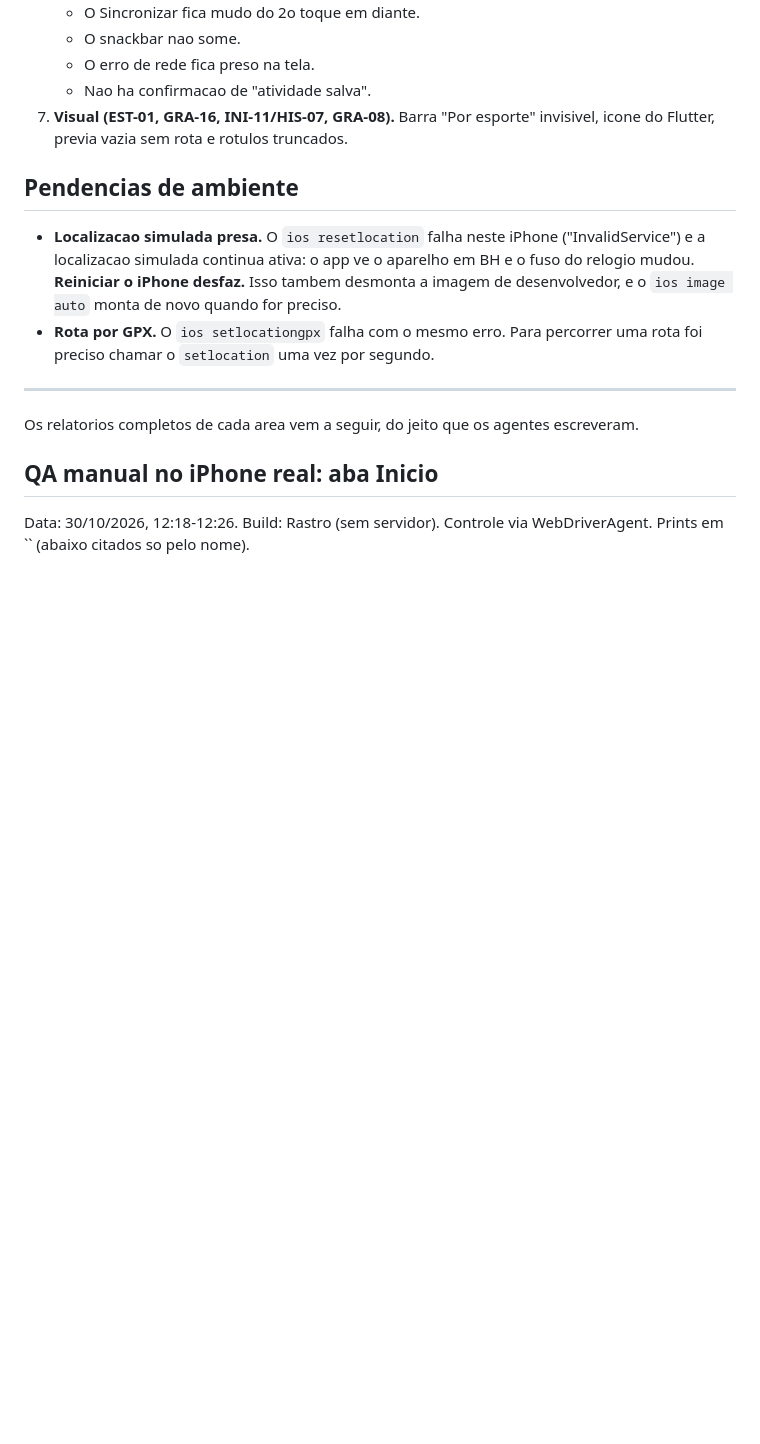
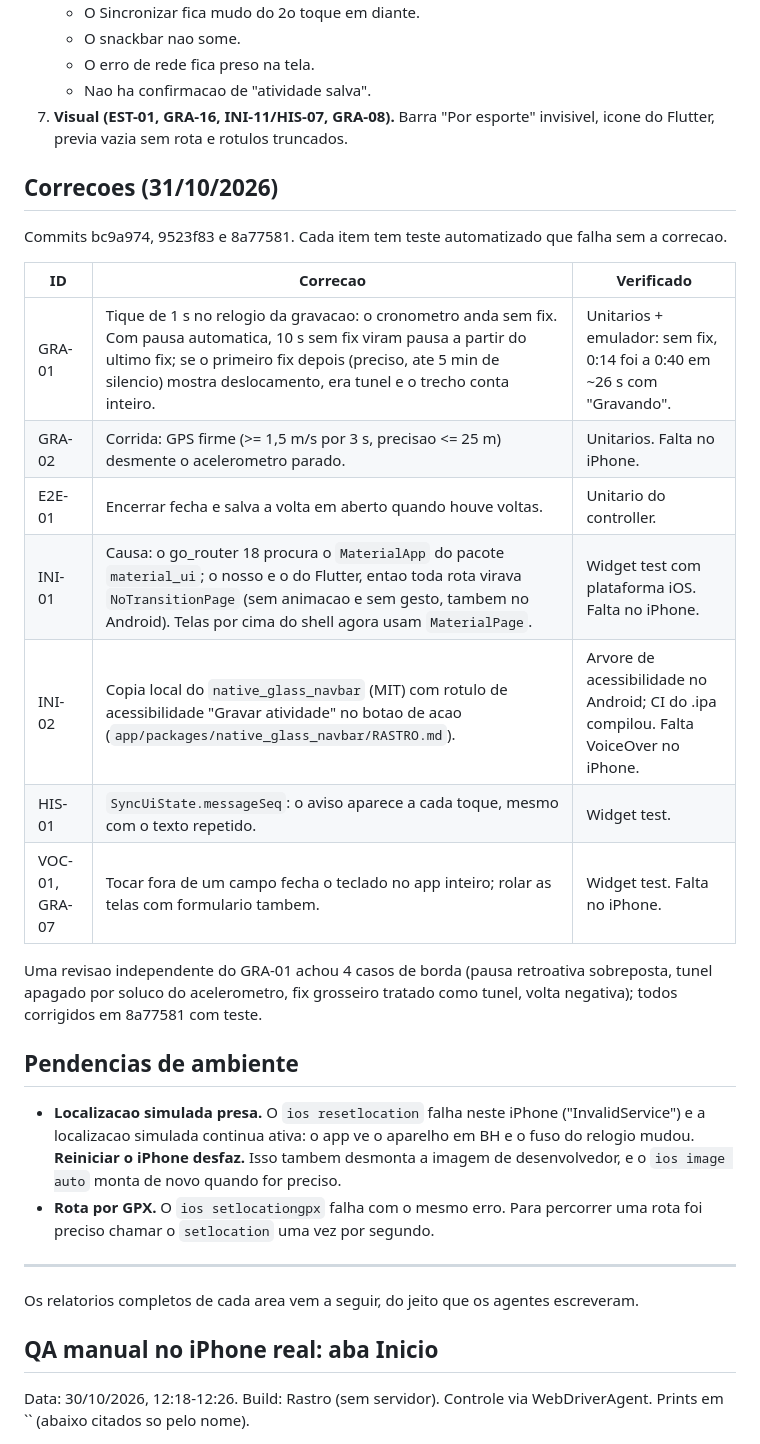
Before and after one commit to VgavaBR123/rastro, a Markdown page: app/testes/iphone-2026-10-30.md, the part around the change. Rendered like a GitHub page; blank space fills up the shorter version.

Commit message:
Teste no iPhone: registro das correcoes dos apontamentos altos
Co-Authored-By: Claude Opus 5.5 <noreply@anthropic.com>

```diff
--- a/app/testes/iphone-2026-10-30.md
+++ b/app/testes/iphone-2026-10-30.md
@@ -47,6 +47,22 @@ O app Rastro foi testado de ponta a ponta num iPhone real, controlado do Windows
    - O erro de rede fica preso na tela.
    - Nao ha confirmacao de "atividade salva".
 7. **Visual (EST-01, GRA-16, INI-11/HIS-07, GRA-08).** Barra "Por esporte" invisivel, icone do Flutter, previa vazia sem rota e rotulos truncados.
+
+## Correcoes (31/10/2026)
+
+Commits bc9a974, 9523f83 e 8a77581. Cada item tem teste automatizado que falha sem a correcao.
+
+| ID | Correcao | Verificado |
+|---|---|---|
+| GRA-01 | Tique de 1 s no relogio da gravacao: o cronometro anda sem fix. Com pausa automatica, 10 s sem fix viram pausa a partir do ultimo fix; se o primeiro fix depois (preciso, ate 5 min de silencio) mostra deslocamento, era tunel e o trecho conta inteiro. | Unitarios + emulador: sem fix, 0:14 foi a 0:40 em ~26 s com "Gravando". |
+| GRA-02 | Corrida: GPS firme (>= 1,5 m/s por 3 s, precisao <= 25 m) desmente o acelerometro parado. | Unitarios. Falta no iPhone. |
+| E2E-01 | Encerrar fecha e salva a volta em aberto quando houve voltas. | Unitario do controller. |
+| INI-01 | Causa: o go_router 18 procura o `MaterialApp` do pacote `material_ui`; o nosso e o do Flutter, entao toda rota virava `NoTransitionPage` (sem animacao e sem gesto, tambem no Android). Telas por cima do shell agora usam `MaterialPage`. | Widget test com plataforma iOS. Falta no iPhone. |
+| INI-02 | Copia local do `native_glass_navbar` (MIT) com rotulo de acessibilidade "Gravar atividade" no botao de acao (`app/packages/native_glass_navbar/RASTRO.md`). | Arvore de acessibilidade no Android; CI do .ipa compilou. Falta VoiceOver no iPhone. |
+| HIS-01 | `SyncUiState.messageSeq`: o aviso aparece a cada toque, mesmo com o texto repetido. | Widget test. |
+| VOC-01, GRA-07 | Tocar fora de um campo fecha o teclado no app inteiro; rolar as telas com formulario tambem. | Widget test. Falta no iPhone. |
+
+Uma revisao independente do GRA-01 achou 4 casos de borda (pausa retroativa sobreposta, tunel apagado por soluco do acelerometro, fix grosseiro tratado como tunel, volta negativa); todos corrigidos em 8a77581 com teste.
 
 ## Pendencias de ambiente
 
```
